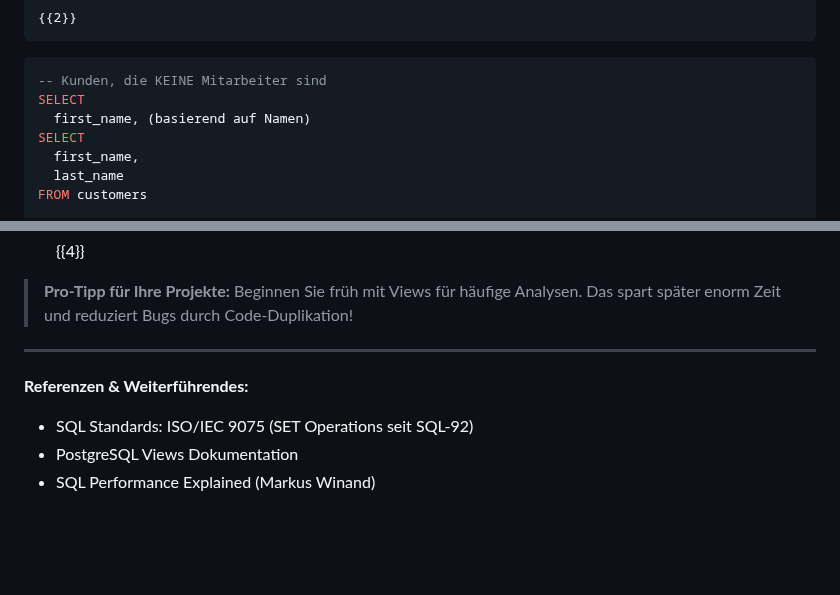
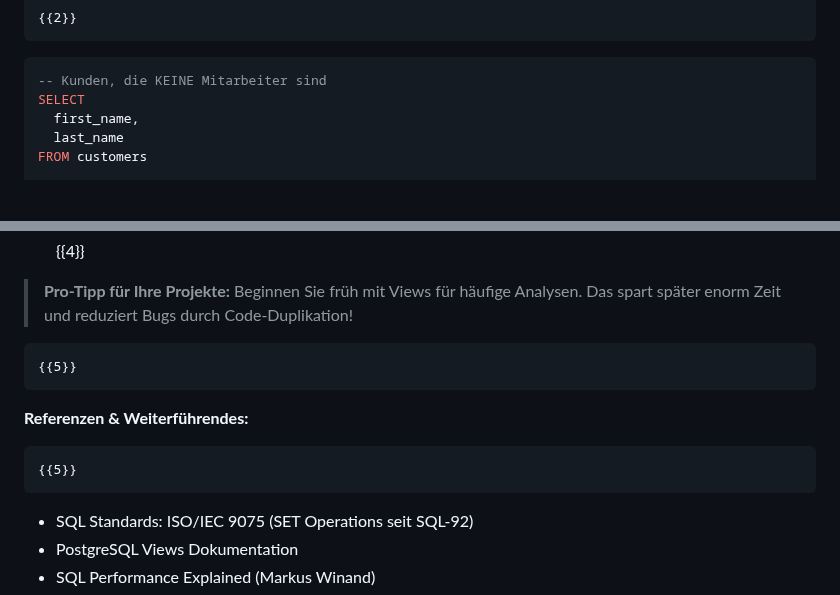
Before and after one commit to andre-dietrich/Datenbankensysteme-Vorlesung, a Markdown page: materials/13-lecture.md, 2 parts joined by grey strips. Drawn GitHub-style; blank space fills up the shorter version.

````diff
--- a/materials/13-lecture.md
+++ b/materials/13-lecture.md
@@ -554,8 +554,6 @@ Business-Szenario: Finden Sie alle Kunden, die KEINE Mitarbeiter sind, für eine
     {{2}}
 ```sql
 -- Kunden, die KEINE Mitarbeiter sind
-SELECT
-  first_name, (basierend auf Namen)
 SELECT
   first_name,
   last_name
@@ -1343,10 +1341,11 @@ Fassen wir zusammen, was Sie heute gelernt haben.
     {{4}}
 > **Pro-Tipp für Ihre Projekte:** Beginnen Sie früh mit Views für häufige Analysen. Das spart später enorm Zeit und reduziert Bugs durch Code-Duplikation!
 
----
 
+    {{5}}
 **Referenzen & Weiterführendes:**
 
+    {{5}}
 - SQL Standards: ISO/IEC 9075 (SET Operations seit SQL-92)
 - PostgreSQL Views Dokumentation
 - SQL Performance Explained (Markus Winand)
````
Also changed, not shown: materials/12-lecture.md (+47 -0 lines).
